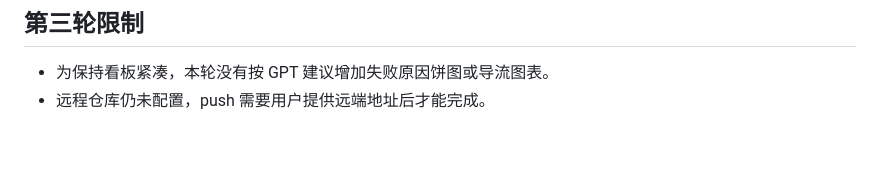
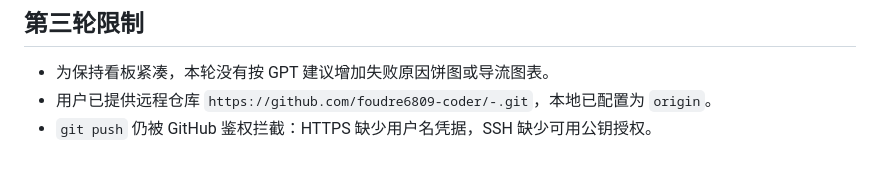
Before and after one commit to foudre6809-coder/-, a Markdown page: outputs/账号中心实名认证分析看板/ROUND_REPORT.md, the part around the change. GitHub-like rendering.

Commit message:
Document GitHub push authentication blocker

```diff
--- a/outputs/账号中心实名认证分析看板/ROUND_REPORT.md
+++ b/outputs/账号中心实名认证分析看板/ROUND_REPORT.md
@@ -70,4 +70,5 @@
 ## 第三轮限制
 
 - 为保持看板紧凑，本轮没有按 GPT 建议增加失败原因饼图或导流图表。
-- 远程仓库仍未配置，push 需要用户提供远端地址后才能完成。
+- 用户已提供远程仓库 `https://github.com/foudre6809-coder/-.git`，本地已配置为 `origin`。
+- `git push` 仍被 GitHub 鉴权拦截：HTTPS 缺少用户名凭据，SSH 缺少可用公钥授权。
```
